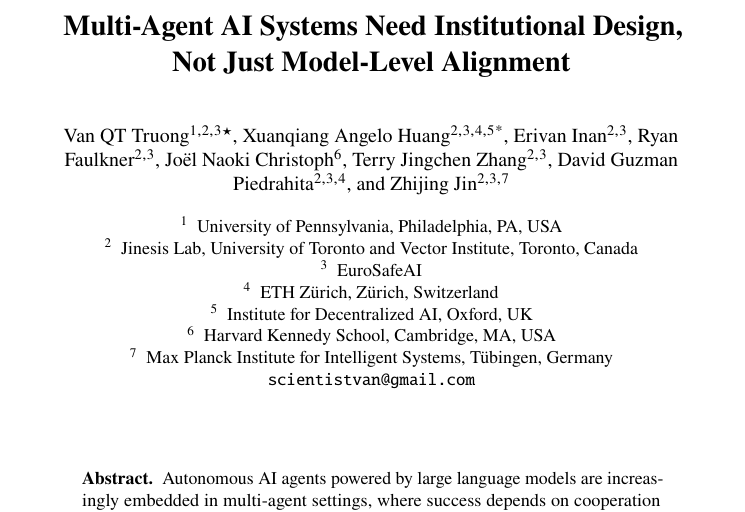
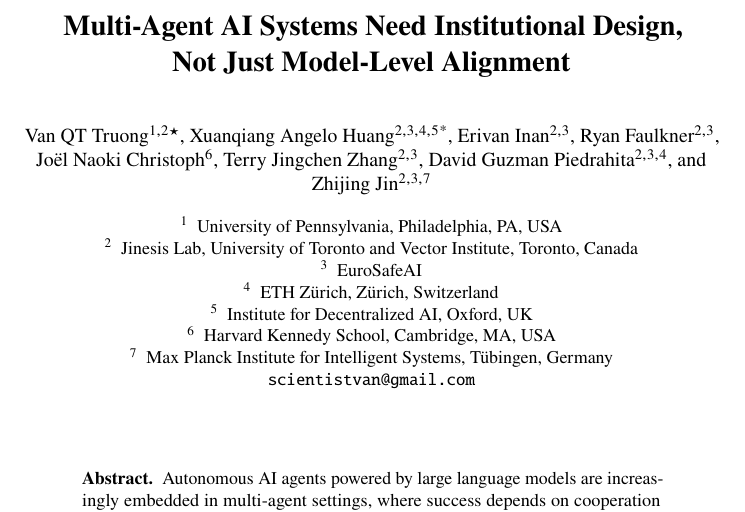
Before and after one commit to van-truong/institutional-design-for-ai-agents, a LaTeX paper (manuscript/manuscript.tex): part of page 1 of 34, cut so that both start at the same text. Compiled offline with pdfLaTeX.

Commit message:
Update author affiliation

```diff
--- a/manuscript/manuscript.tex
+++ b/manuscript/manuscript.tex
@@ -23,7 +23,7 @@
 Not Just Model-Level Alignment}
 \titlerunning{Institutional Design for Multi-Agent AI Systems}
 
-\author{Van QT Truong\inst{1,2,3}\thanks{These authors contributed equally.} \and
+\author{Van QT Truong\inst{1,2}\thanks{These authors contributed equally.} \and
 Xuanqiang Angelo Huang\inst{2,3,4,5}\textsuperscript{*} \and
 Erivan Inan\inst{2,3} \and
 Ryan Faulkner\inst{2,3} \and
```
Also changed, not shown: README.md, springer-lncs-proceedings.pdf.
